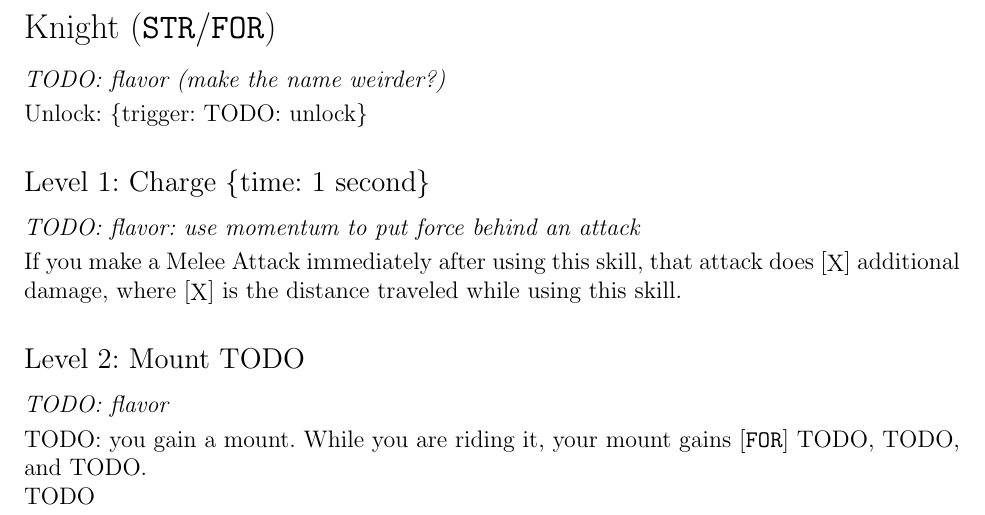
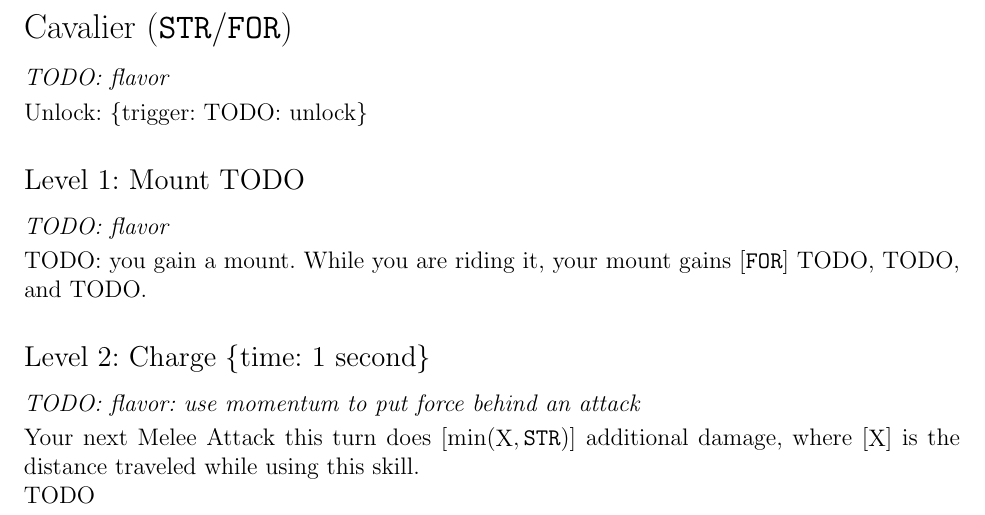
Before and after one commit to Alex-Fischman/najigi, a LaTeX document (najigi.tex): part of page 8 of 10, cut so that both start at the same text. Compiled offline with pdfLaTeX.

Commit message:
knight -> cavalier + balance changes

```diff
--- a/najigi.tex
+++ b/najigi.tex
@@ -234,17 +234,17 @@ TODO
 
 %
 
-\Class{Knight}{\STR/\FOR}
-{TODO: flavor (make the name weirder?)}
+\Class{Cavalier}{\STR/\FOR}
+{TODO: flavor}
 {TODO: unlock}
 
-\Skill{1}{Charge}{\TIME{1}}
-{TODO: flavor: use momentum to put force behind an attack}
-{If you make a Melee Attack immediately after using this skill, that attack does [\X] additional damage, where [\X] is the distance traveled while using this skill.}
-
-\Skill{2}{Mount}{TODO}
+\Skill{1}{Mount}{TODO}
 {TODO: flavor}
 {TODO: you gain a mount. While you are riding it, your mount gains [\FOR] TODO, TODO, and TODO.}
+
+\Skill{2}{Charge}{\TIME{1}}
+{TODO: flavor: use momentum to put force behind an attack}
+{Your next Melee Attack this turn does [$\min(\X, \STR)$] additional damage, where [\X] is the distance traveled while using this skill.}
 
 TODO
 
```
Also changed, not shown: najigi.pdf, najigi.tex (2 more changed lines).
